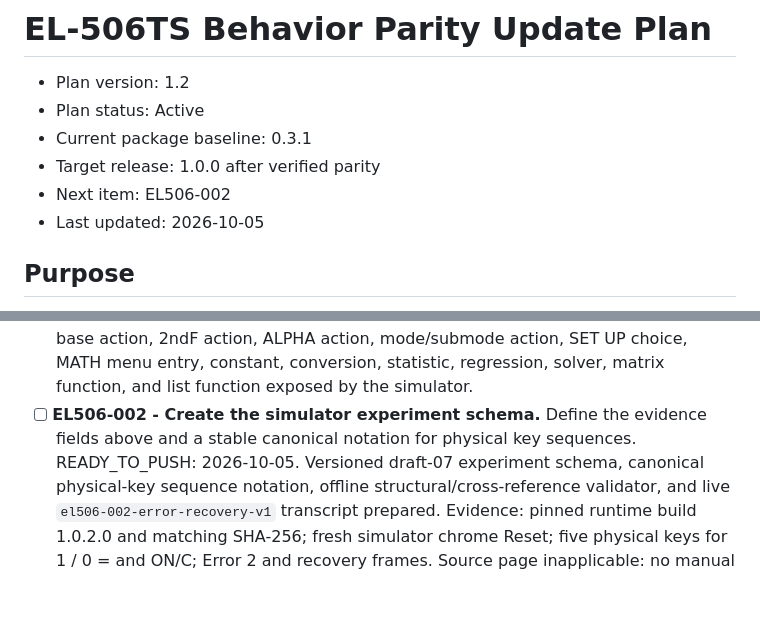
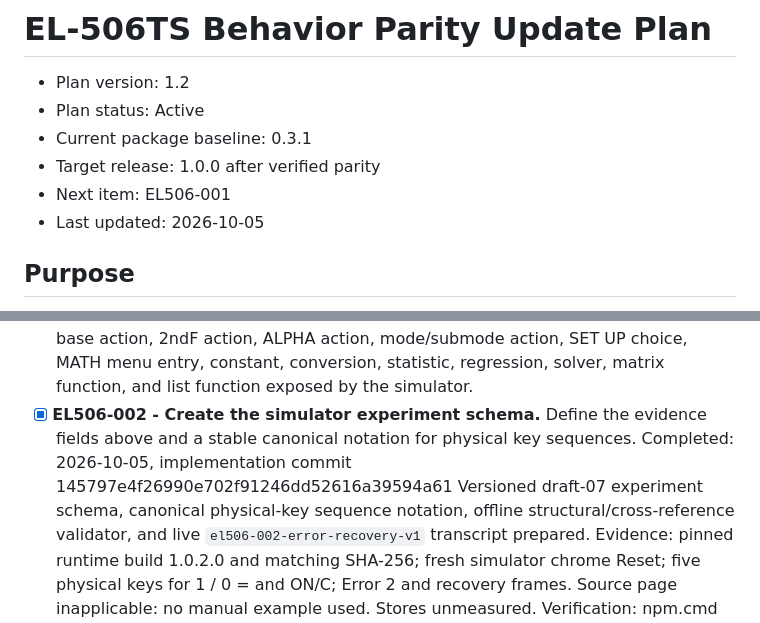
Before and after one commit to Kevin-Oudai/django-scientific-calculator, a Markdown page: update-plan.md, 2 parts joined by grey strips. Drawn GitHub-style; blank space fills up the shorter version.

Commit message:
Record EL506-002 completion and advance to EL506-001

```diff
--- a/update-plan.md
+++ b/update-plan.md
@@ -4,7 +4,7 @@
 - Plan status: Active
 - Current package baseline: 0.3.1
 - Target release: 1.0.0 after verified parity
-- Next item: EL506-002
+- Next item: EL506-001
 - Last updated: 2026-10-05
 
 ## Purpose
@@ -400,10 +400,12 @@ The runner's completion does not require implementing the later feature phases.
   physical key, base action, 2ndF action, ALPHA action, mode/submode action,
   SET UP choice, MATH menu entry, constant, conversion, statistic, regression,
   solver, matrix function, and list function exposed by the simulator.
-- [ ] **EL506-002 - Create the simulator experiment schema.** Define the
+- [x] **EL506-002 - Create the simulator experiment schema.** Define the
   evidence fields above and a stable canonical notation for physical key
   sequences.
-    READY_TO_PUSH: 2026-10-05. Versioned draft-07 experiment schema, canonical
+    Completed: 2026-10-05, implementation commit
+    145797e4f26990e702f91246dd52616a39594a61
+    Versioned draft-07 experiment schema, canonical
     physical-key sequence notation, offline structural/cross-reference validator,
     and live `el506-002-error-recovery-v1` transcript prepared.
     Evidence: pinned runtime build 1.0.2.0 and matching SHA-256; fresh simulator
```
